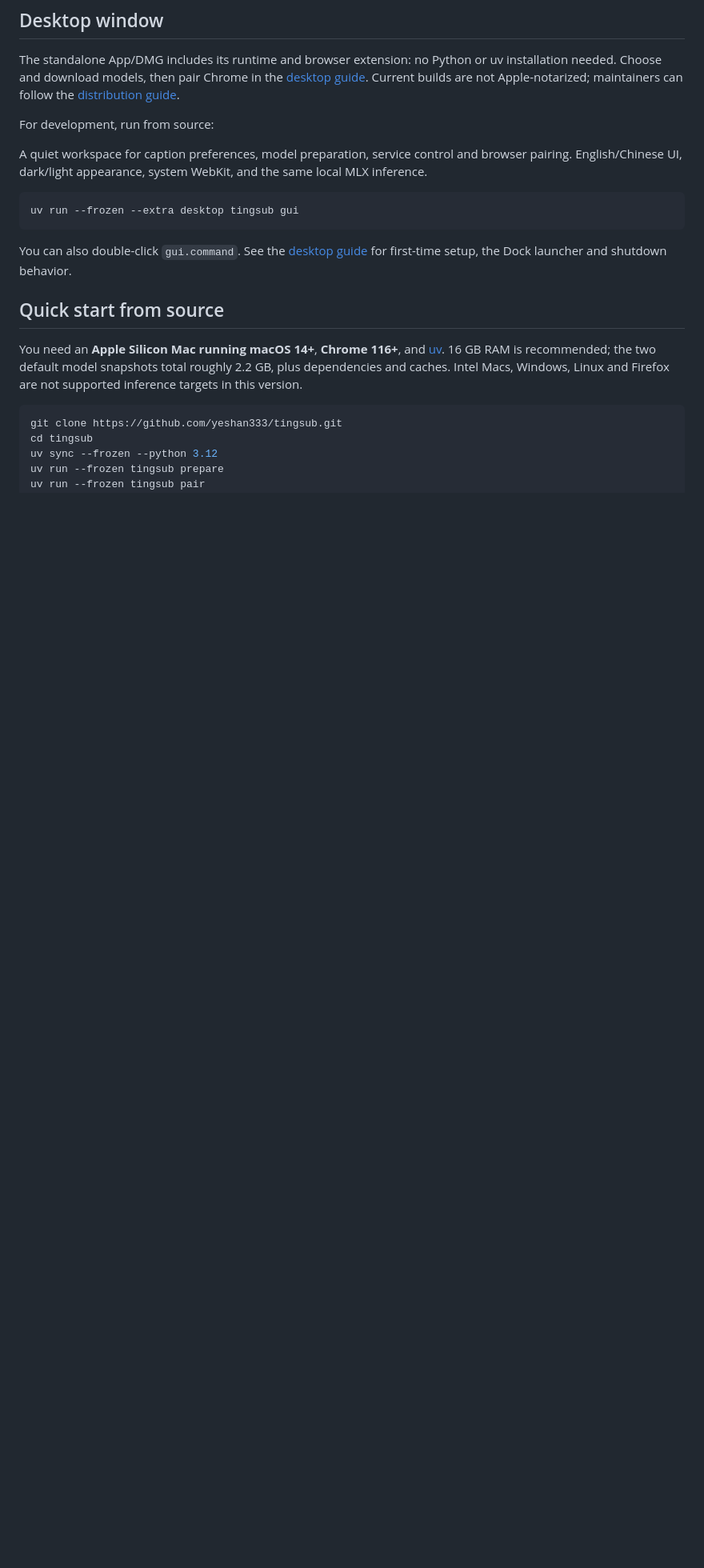
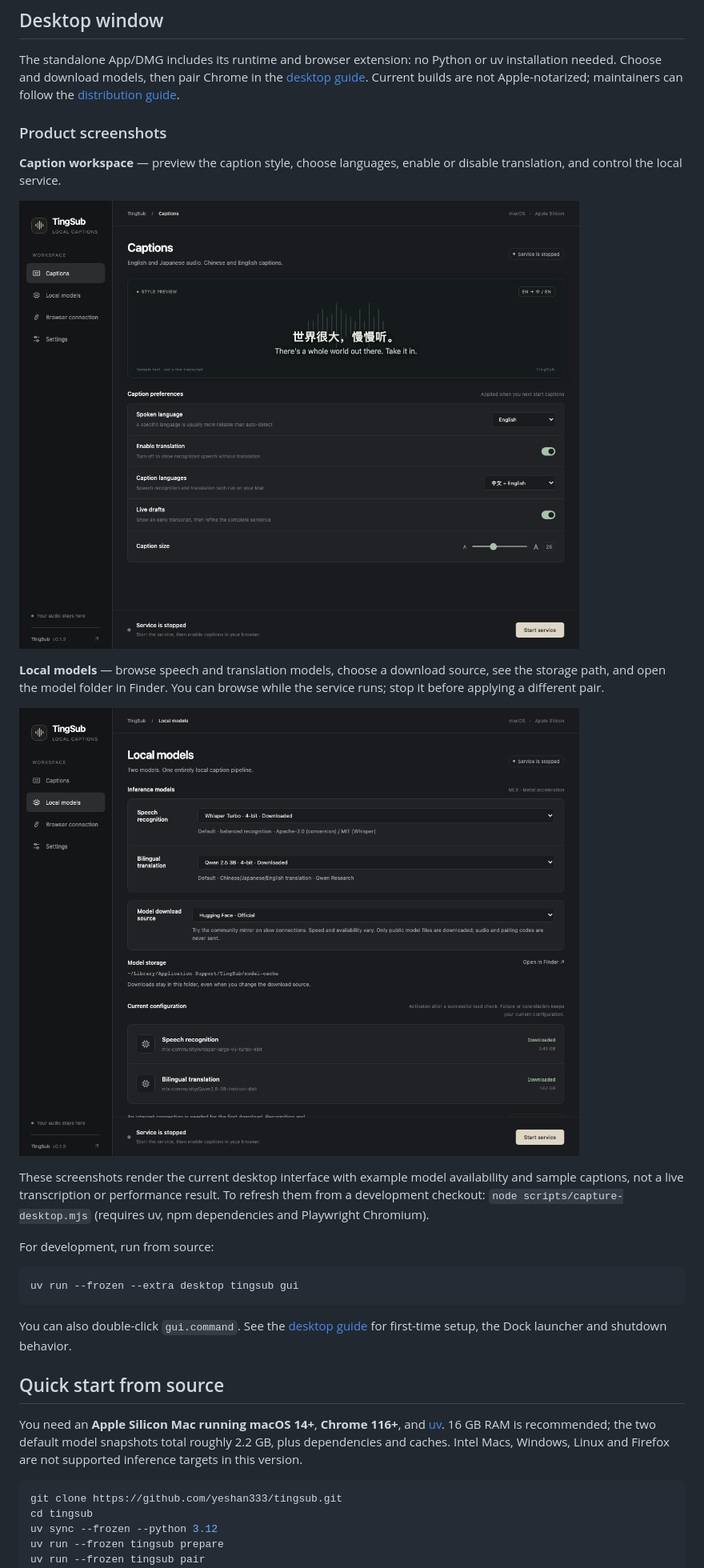
Before and after one commit to yeshan333/tingsub, a Markdown page: README.md, the part around one of its changes. Shown at 80% size. Drawn GitHub-style; blank space fills up the shorter version.

Commit message:
docs: showcase caption and model workflows in bilingual READMEs

````diff
--- a/README.md
+++ b/README.md
@@ -33,9 +34,19 @@ The desktop UI supports English and Simplified Chinese. The extension UI and mos
 
 The standalone App/DMG includes its runtime and browser extension: no Python or uv installation needed. Choose and download models, then pair Chrome in the [desktop guide](docs/en/desktop.md). Current builds are not Apple-notarized; maintainers can follow the [distribution guide](docs/en/distribution.md).
 
+### Product screenshots
+
+**Caption workspace** — preview the caption style, choose languages, enable or disable translation, and control the local service.
+
+![TingSub caption workspace in English with bilingual sample text](docs/assets/screenshots/captions-en.png)
+
+**Local models** — browse speech and translation models, choose a download source, see the storage path, and open the model folder in Finder. You can browse while the service runs; stop it before applying a different pair.
+
+![TingSub local model selection, download source and model storage shortcut](docs/assets/screenshots/models-en.png)
+
+These screenshots render the current desktop interface with example model availability and sample captions, not a live transcription or performance result. To refresh them from a development checkout: `node scripts/capture-desktop.mjs` (requires uv, npm dependencies and Playwright Chromium).
+
 For development, run from source:
-
-A quiet workspace for caption preferences, model preparation, service control and browser pairing. English/Chinese UI, dark/light appearance, system WebKit, and the same local MLX inference.
 
 ```sh
 uv run --frozen --extra desktop tingsub gui
````
Also changed, not shown: other parts of README.md (+2 -1 lines), README.zh-CN.md (+14 -3 lines).
